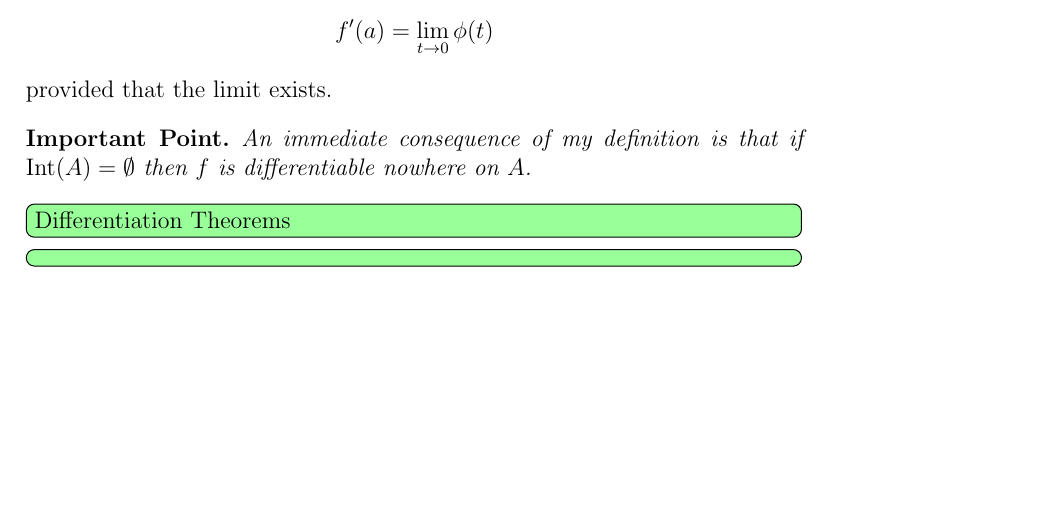
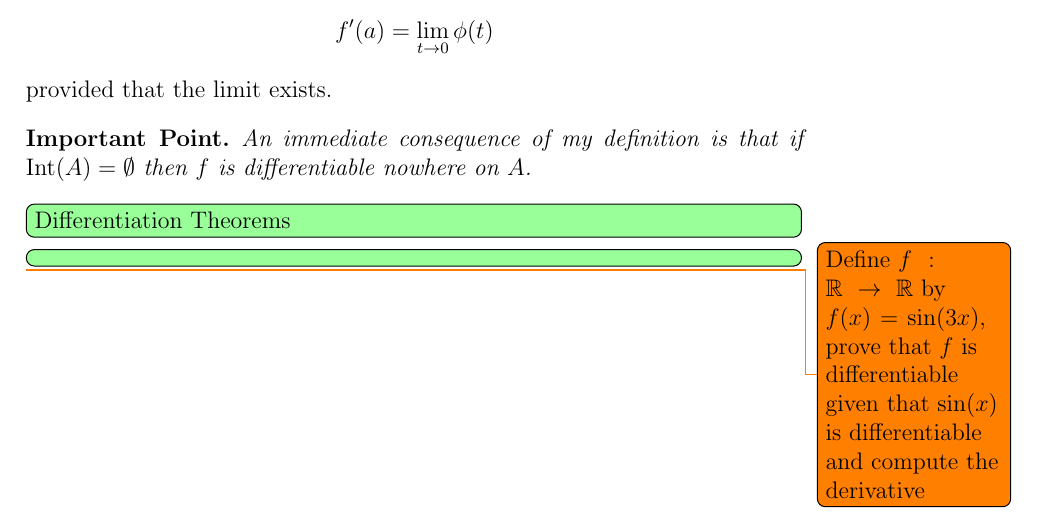
Before and after one commit to Shimal98/User-s-Guide-to-Calculus-in-R-n, a LaTeX book (main.tex, which reads chapters/chapter2.tex): part of page 19 of 33, cut so that both start at the same text, the shorter picture padded with empty space. Compiled offline with pdfLaTeX.

Commit message:
Added todo

```diff
--- a/chapters/chapter2.tex
+++ b/chapters/chapter2.tex
@@ -81,3 +81,4 @@
 
 	\todog{Differentiation Theorems}
 	\todog{}
+	\todo{Define $f : \R \to \R$ by $f(x) = \sin(3x)$, prove that $f$ is differentiable given that $\sin(x)$ is differentiable and compute the derivative}
```
